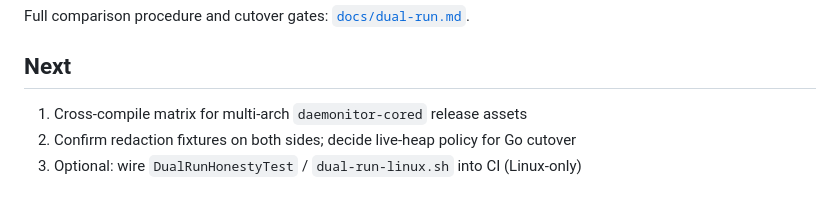
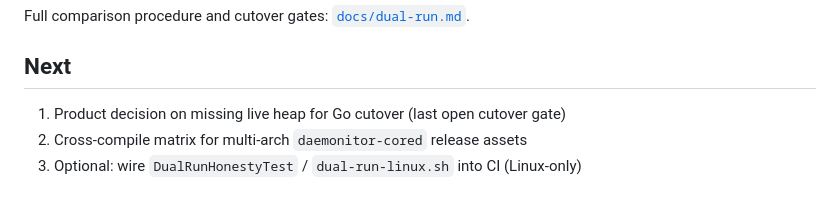
Before and after one commit to cdsap/daemonitor, a Markdown page: spikes/go-core/README.md, the part around the change. Drawn GitHub-style.

Commit message:
docs: confirm redaction fixture parity for Go cutover
Re-ran RedactorTest and Go redactor_test (identical fixtures); both green.
Record the cutover checkbox and leave live-heap as the remaining gate.

```diff
--- a/spikes/go-core/README.md
+++ b/spikes/go-core/README.md
@@ -118,6 +118,6 @@ Full comparison procedure and cutover gates: [`docs/dual-run.md`](docs/dual-run.
 
 ## Next
 
-1. Cross-compile matrix for multi-arch `daemonitor-cored` release assets
-2. Confirm redaction fixtures on both sides; decide live-heap policy for Go cutover
+1. Product decision on missing live heap for Go cutover (last open cutover gate)
+2. Cross-compile matrix for multi-arch `daemonitor-cored` release assets
 3. Optional: wire `DualRunHonestyTest` / `dual-run-linux.sh` into CI (Linux-only)
```
Also changed, not shown: 2 other files.
